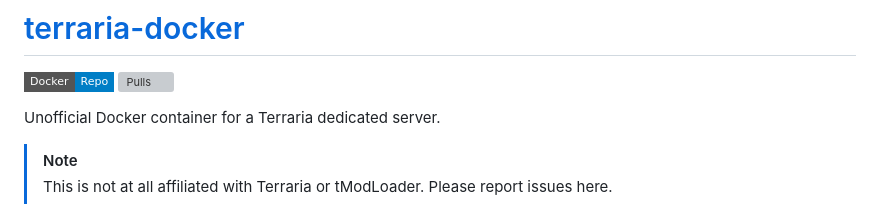
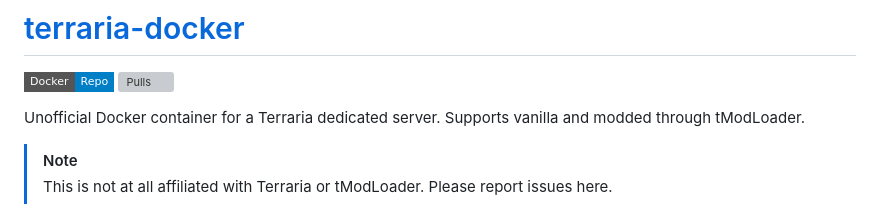
Before and after one commit to PassiveLemon/terraria-docker, a Markdown page: README.md, the part around the change. Rendered like a GitHub page; badges without logos; grey boxes are pictures that could not be loaded.

Commit message:
chore: update readme

```diff
--- a/README.md
+++ b/README.md
@@ -3,7 +3,7 @@
 [![Repo](https://img.shields.io/badge/Docker-Repo-007EC6?labelColor-555555&color-007EC6&logo=docker&logoColor=fff&style=flat-square)](https://hub.docker.com/r/passivelemon/terraria-docker)
 [![Pulls](https://img.shields.io/docker/pulls/passivelemon/terraria-docker?labelColor-555555&color-007EC6&style=flat-square)](https://hub.docker.com/r/passivelemon/terraria-docker)
 
-Unofficial Docker container for a Terraria dedicated server.
+Unofficial Docker container for a Terraria dedicated server. Supports vanilla and modded through tModLoader.
 
 > [!NOTE]
 > This is not at all affiliated with Terraria or tModLoader. Please report issues here.
```
